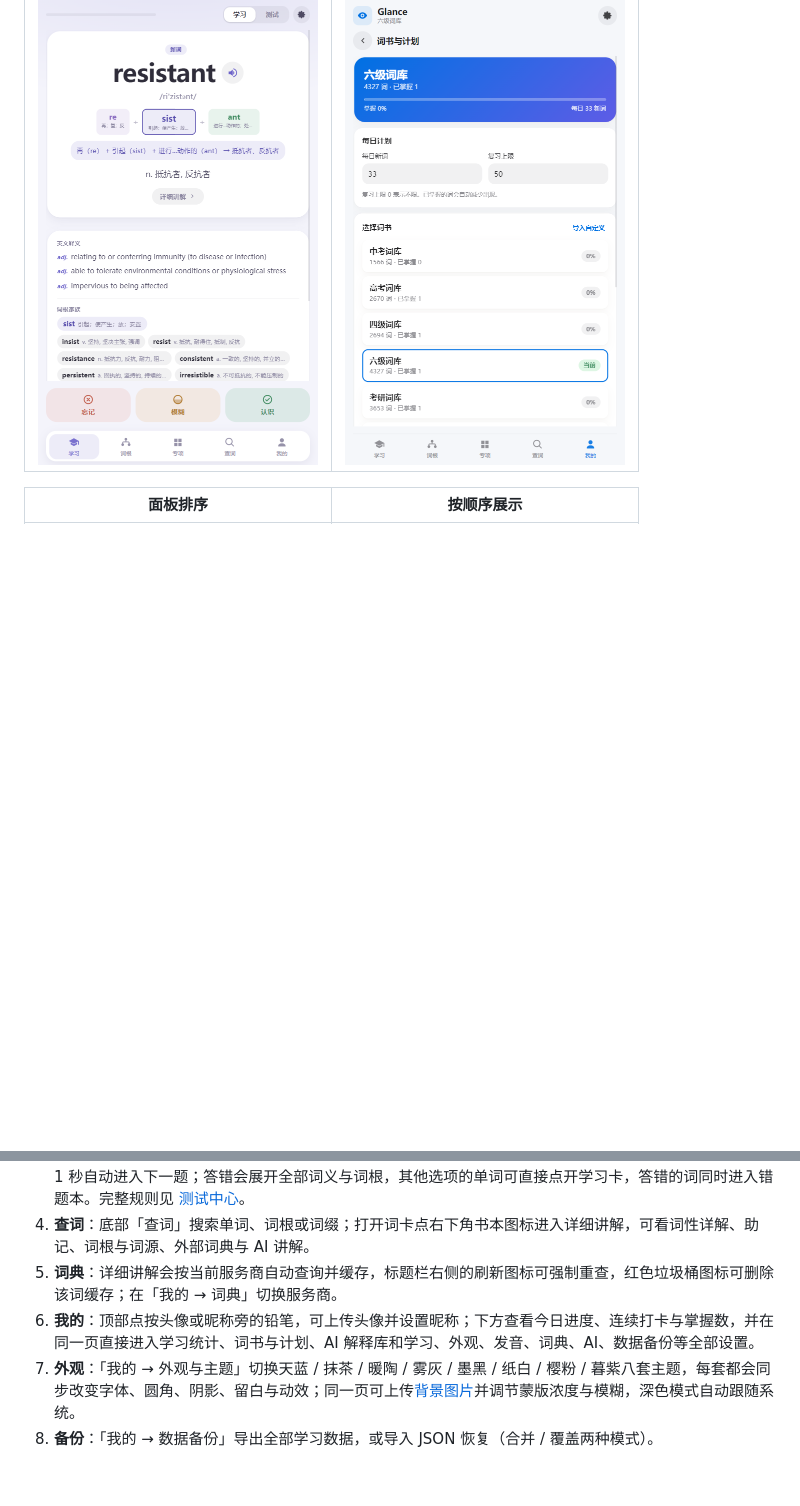
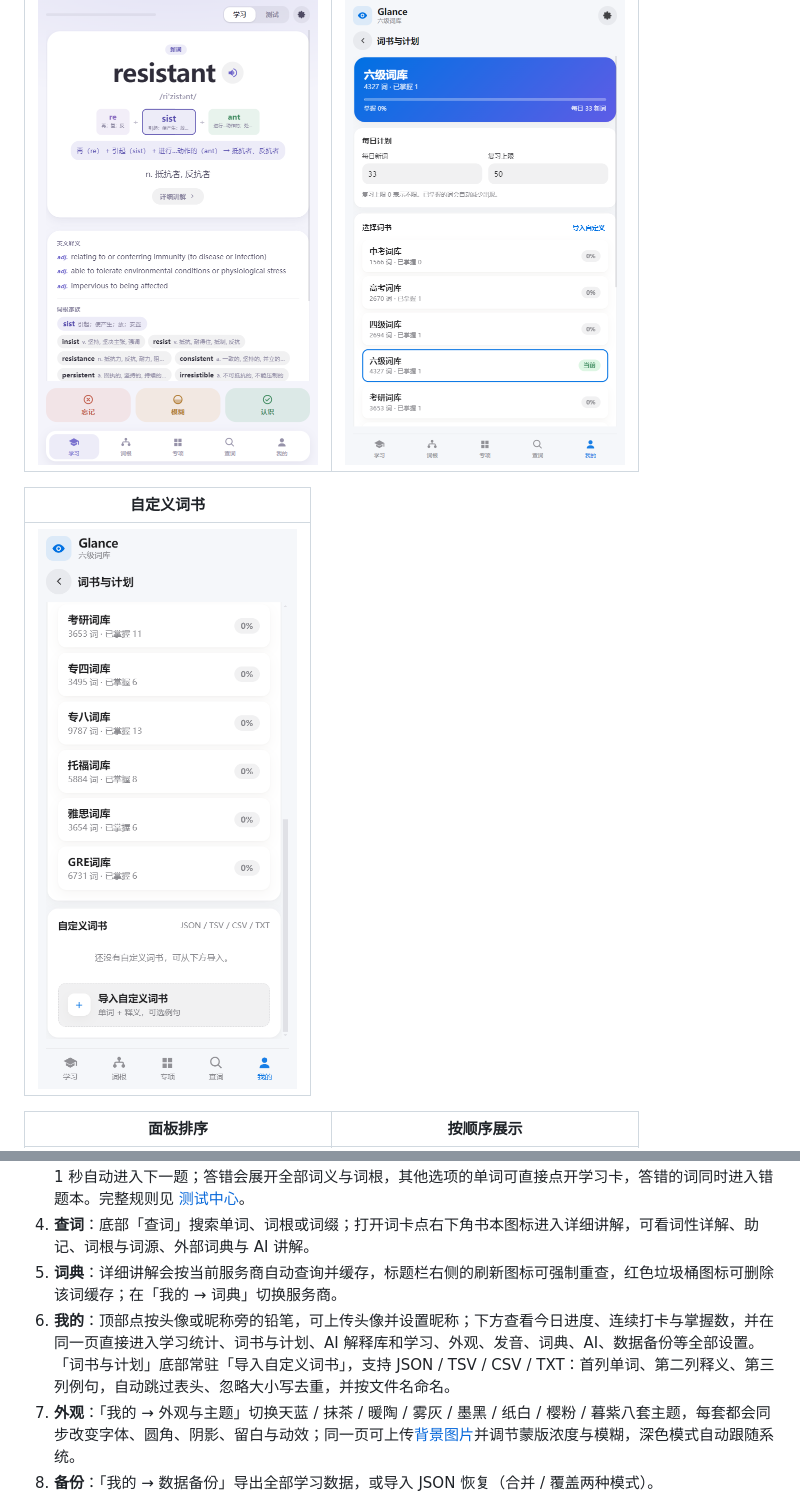
Before and after one commit to mjkyleo/Glance, a Markdown page: README.md, 2 parts joined by grey strips. Drawn GitHub-style; pictures changed too: docs/screenshots/custom-books.png (added); blank space fills up the shorter version.

```diff
--- a/README.md
+++ b/README.md
@@ -59,6 +59,10 @@
 | 暮紫主题 | 词书与计划 |
 | --- | --- |
 | <img src="docs/screenshots/theme-violet.png" width="280" alt="暮紫主题" /> | <img src="docs/screenshots/books.png" width="280" alt="词书与每日计划" /> |
+
+| 自定义词书 |
+| --- |
+| <img src="docs/screenshots/custom-books.png" width="280" alt="底部常驻导入入口；没有自定义词书时显示空状态提示" /> |
 
 | 面板排序 | 按顺序展示 |
 | --- | --- |
@@ -159,7 +163,7 @@
 3. **测试**：顶部切换到「测试」，需要改范围、题量或题型时点右上角小齿轮；难度保持「自动」即可。答对后约 1 秒自动进入下一题；答错会展开全部词义与词根，其他选项的单词可直接点开学习卡，答错的词同时进入错题本。完整规则见 [测试中心](#测试中心)。
 4. **查词**：底部「查词」搜索单词、词根或词缀；打开词卡点右下角书本图标进入详细讲解，可看词性详解、助记、词根与词源、外部词典与 AI 讲解。
 5. **词典**：详细讲解会按当前服务商自动查询并缓存，标题栏右侧的刷新图标可强制重查，红色垃圾桶图标可删除该词缓存；在「我的 → 词典」切换服务商。
-6. **我的**：顶部点按头像或昵称旁的铅笔，可上传头像并设置昵称；下方查看今日进度、连续打卡与掌握数，并在同一页直接进入学习统计、词书与计划、AI 解释库和学习、外观、发音、词典、AI、数据备份等全部设置。
+6. **我的**：顶部点按头像或昵称旁的铅笔，可上传头像并设置昵称；下方查看今日进度、连续打卡与掌握数，并在同一页直接进入学习统计、词书与计划、AI 解释库和学习、外观、发音、词典、AI、数据备份等全部设置。「词书与计划」底部常驻「导入自定义词书」，支持 JSON / TSV / CSV / TXT：首列单词、第二列释义、第三列例句，自动跳过表头、忽略大小写去重，并按文件名命名。
 7. **外观**：「我的 → 外观与主题」切换天蓝 / 抹茶 / 暖陶 / 雾灰 / 墨黑 / 纸白 / 樱粉 / 暮紫八套主题，每套都会同步改变字体、圆角、阴影、留白与动效；同一页可上传[背景图片](#背景图片)并调节蒙版浓度与模糊，深色模式自动跟随系统。
 8. **备份**：「我的 → 数据备份」导出全部学习数据，或导入 JSON 恢复（合并 / 覆盖两种模式）。
 
```
Also changed, not shown: DEVELOPMENT.md (+17 -0 lines), 5 other files.
